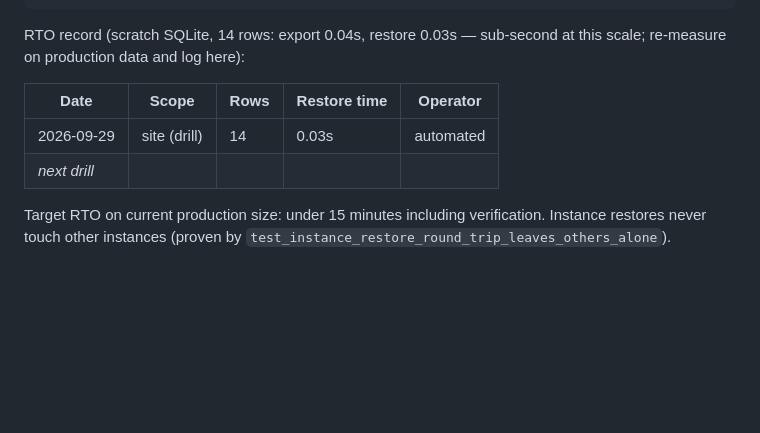
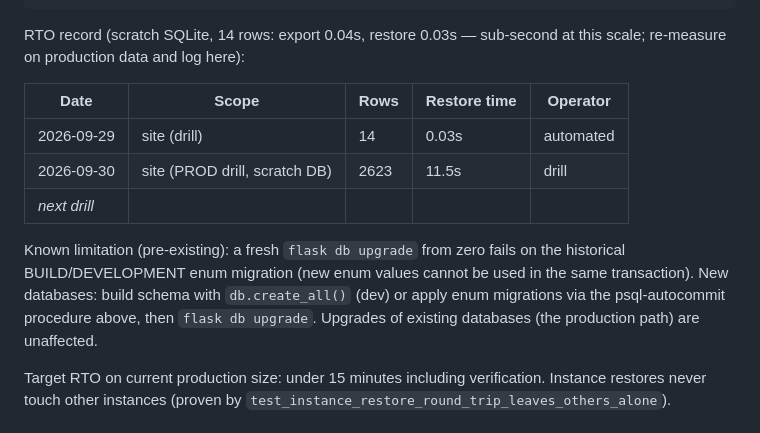
Before and after one commit to PeteOlds/Brainstormer, a Markdown page: docs/install-config.md, the part around the change. Drawn GitHub-style; blank space fills up the shorter version.

Commit message:
docs: record production restore drill (2623 rows, 11.5s, zero diff) and fresh-migrate limitation

```diff
--- a/docs/install-config.md
+++ b/docs/install-config.md
@@ -197,7 +197,15 @@ sub-second at this scale; re-measure on production data and log here):
 | Date | Scope | Rows | Restore time | Operator |
 |------|-------|------|--------------|----------|
 | 2026-09-29 | site (drill) | 14 | 0.03s | automated |
+| 2026-09-30 | site (PROD drill, scratch DB) | 2623 | 11.5s | drill |
 | _next drill_ | | | | |
+
+Known limitation (pre-existing): a fresh `flask db upgrade` from zero
+fails on the historical BUILD/DEVELOPMENT enum migration (new enum
+values cannot be used in the same transaction). New databases: build
+schema with `db.create_all()` (dev) or apply enum migrations via the
+psql-autocommit procedure above, then `flask db upgrade`. Upgrades of
+existing databases (the production path) are unaffected.
 
 Target RTO on current production size: under 15 minutes including
 verification. Instance restores never touch other instances (proven by
```
